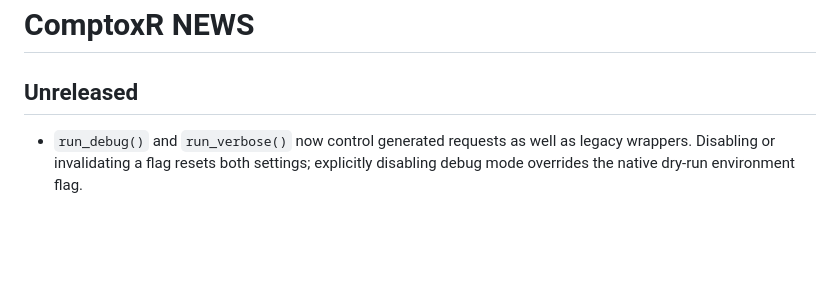
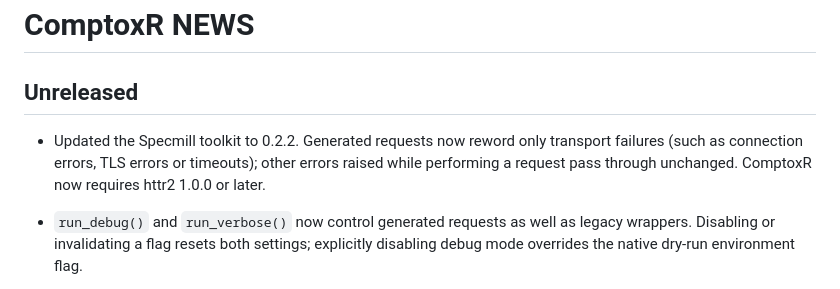
Before and after one commit to seanthimons/ComptoxR, a Markdown page: NEWS.md, the part around the change. GitHub-like rendering; blank space fills up the shorter version.

Commit message:
docs: note Specmill 0.2.2 update in NEWS

```diff
--- a/NEWS.md
+++ b/NEWS.md
@@ -3,6 +3,11 @@
 # ComptoxR NEWS
 
 ## Unreleased
+
+- Updated the Specmill toolkit to 0.2.2. Generated requests now reword only
+  transport failures (such as connection errors, TLS errors or timeouts); other
+  errors raised while performing a request pass through unchanged. ComptoxR now
+  requires httr2 1.0.0 or later.
 
 - `run_debug()` and `run_verbose()` now control generated requests as well as
   legacy wrappers. Disabling or invalidating a flag resets both settings;
```
